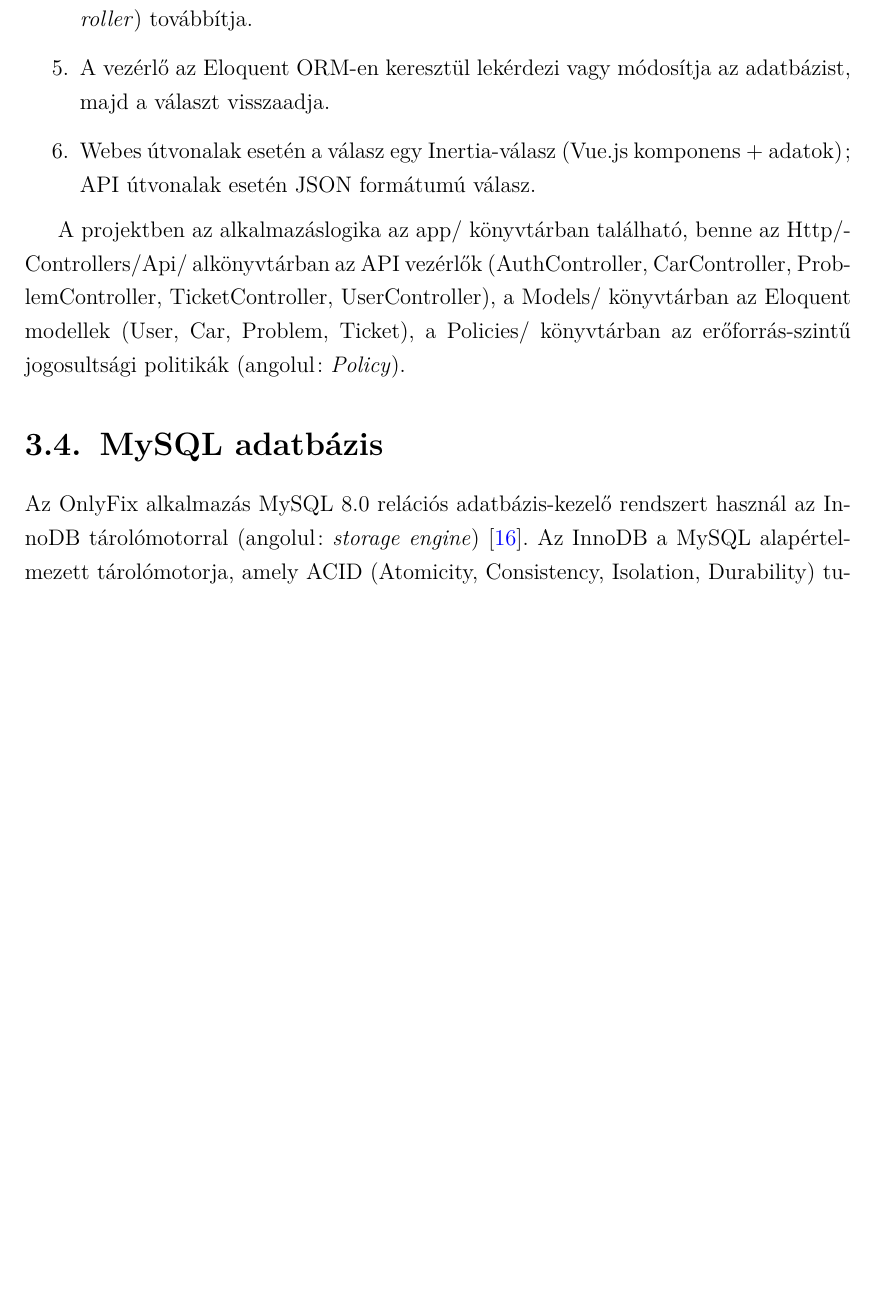
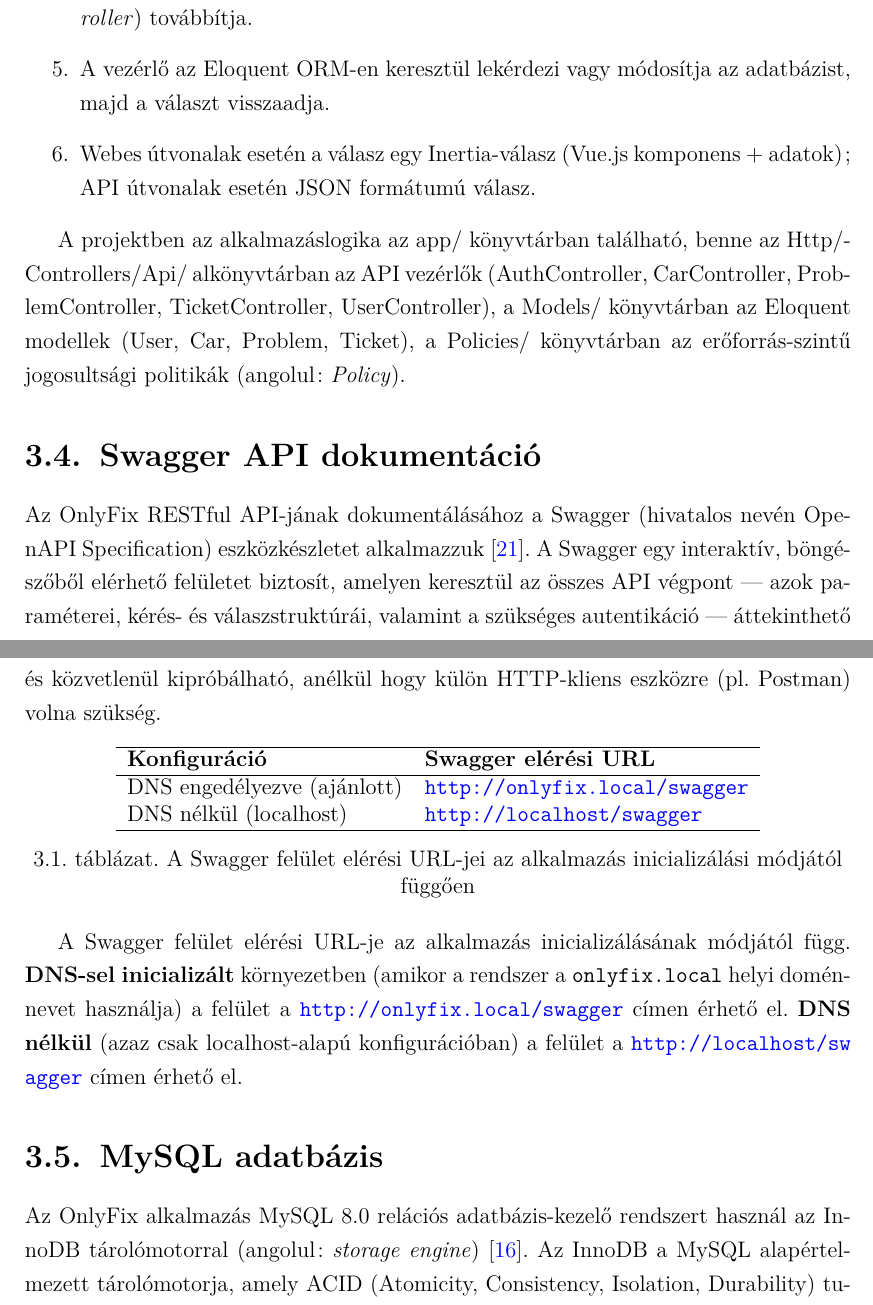
Before and after one commit to randomUSR56/DOCUMENTATION, a LaTeX thesis (output/main.tex): part of page 9 of 23 before the commit and two parts of pages 10 and 11 of 25 after it, the two joined at a grey line, cut so that both start at the same text, the shorter picture padded with empty space. Compiled offline with pdfLaTeX.

Commit message:
Add Swagger API documentation section to main.tex

```diff
--- a/output/main.tex
+++ b/output/main.tex
@@ -160,6 +160,24 @@
 \end{enumerate}
 
 A projektben az alkalmazáslogika az app/ könyvtárban található, benne az Http/Controllers/Api/ alkönyvtárban az API vezérlők (AuthController, CarController, ProblemController, TicketController, UserController), a Models/ könyvtárban az Eloquent modellek (User, Car, Problem, Ticket), a Policies/ könyvtárban az erőforrás-szintű jogosultsági politikák (angolul: \emph{Policy}).
+
+\section{Swagger API dokumentáció}
+
+Az OnlyFix RESTful API-jának dokumentálásához a Swagger (hivatalos nevén OpenAPI Specification) eszközkészletet alkalmazzuk \cite{ref21}. A Swagger egy interaktív, böngészőből elérhető felületet biztosít, amelyen keresztül az összes API végpont --- azok paraméterei, kérés- és válaszstruktúrái, valamint a szükséges autentikáció --- áttekinthető és közvetlenül kipróbálható, anélkül hogy külön HTTP-kliens eszközre (pl.\ Postman) volna szükség.
+
+\begin{table}[ht]
+	\centering
+	\begin{tabular}{ll}
+		\hline
+		\textbf{Konfiguráció} & \textbf{Swagger elérési URL} \\ \hline
+		DNS engedélyezve (ajánlott) & \url{http://onlyfix.local/swagger} \\
+		DNS nélkül (localhost) & \url{http://localhost/swagger} \\ \hline
+	\end{tabular}
+	\caption{A Swagger felület elérési URL-jei az alkalmazás inicializálási módjától függően}
+	\label{tab-swagger}
+\end{table}
+
+A Swagger felület elérési URL-je az alkalmazás inicializálásának módjától függ. \textbf{DNS-sel inicializált} környezetben (amikor a rendszer a \texttt{onlyfix.local} helyi doménnevet használja) a felület a \url{http://onlyfix.local/swagger} címen érhető el. \textbf{DNS nélkül} (azaz csak localhost-alapú konfigurációban) a felület a \url{http://localhost/swagger} címen érhető el.
 
 \section{MySQL adatbázis}
 
```
Also changed, not shown: output/main.tex (5 more changed lines), 1 other file.
